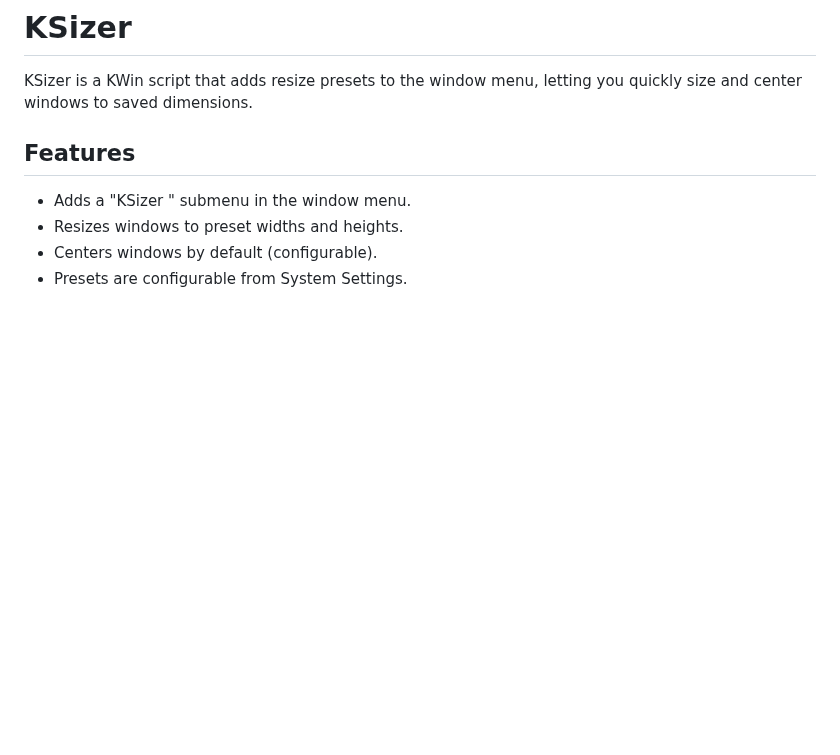
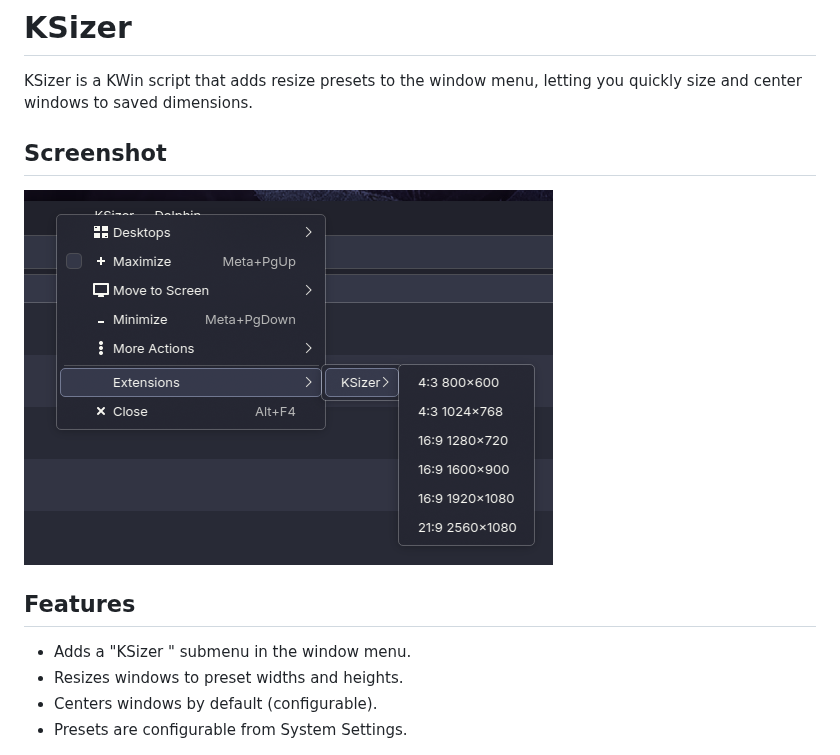
Before and after one commit to allenguarnes/KSizer, a Markdown page: README.md, the part around the change. GitHub-like rendering; pictures changed too: docs/screenshot.png (added); blank space fills up the shorter version.

Commit message:
Add a screenshot to README.md

```diff
--- a/README.md
+++ b/README.md
@@ -1,6 +1,9 @@
 # KSizer
 
 KSizer is a KWin script that adds resize presets to the window menu, letting you quickly size and center windows to saved dimensions.
+
+## Screenshot
+![KSizer window menu](docs/screenshot.png)
 
 ## Features
 - Adds a "KSizer " submenu in the window menu.
```
